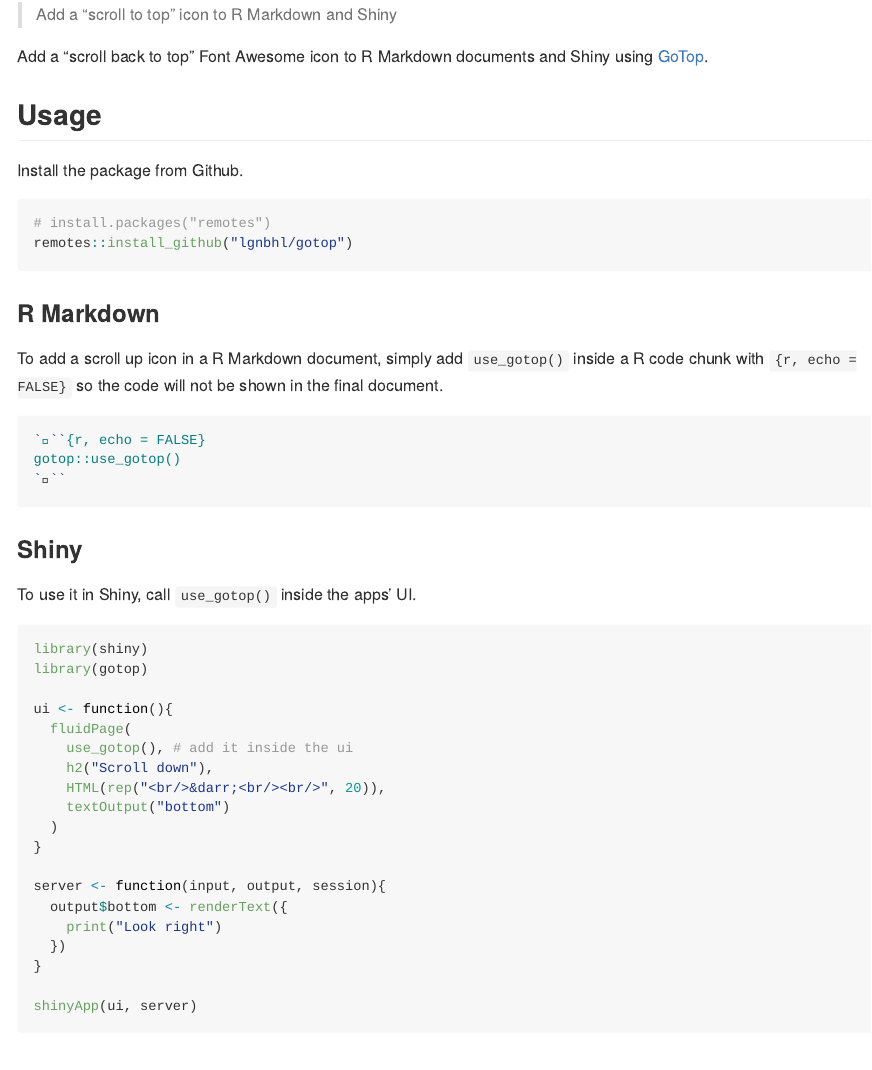
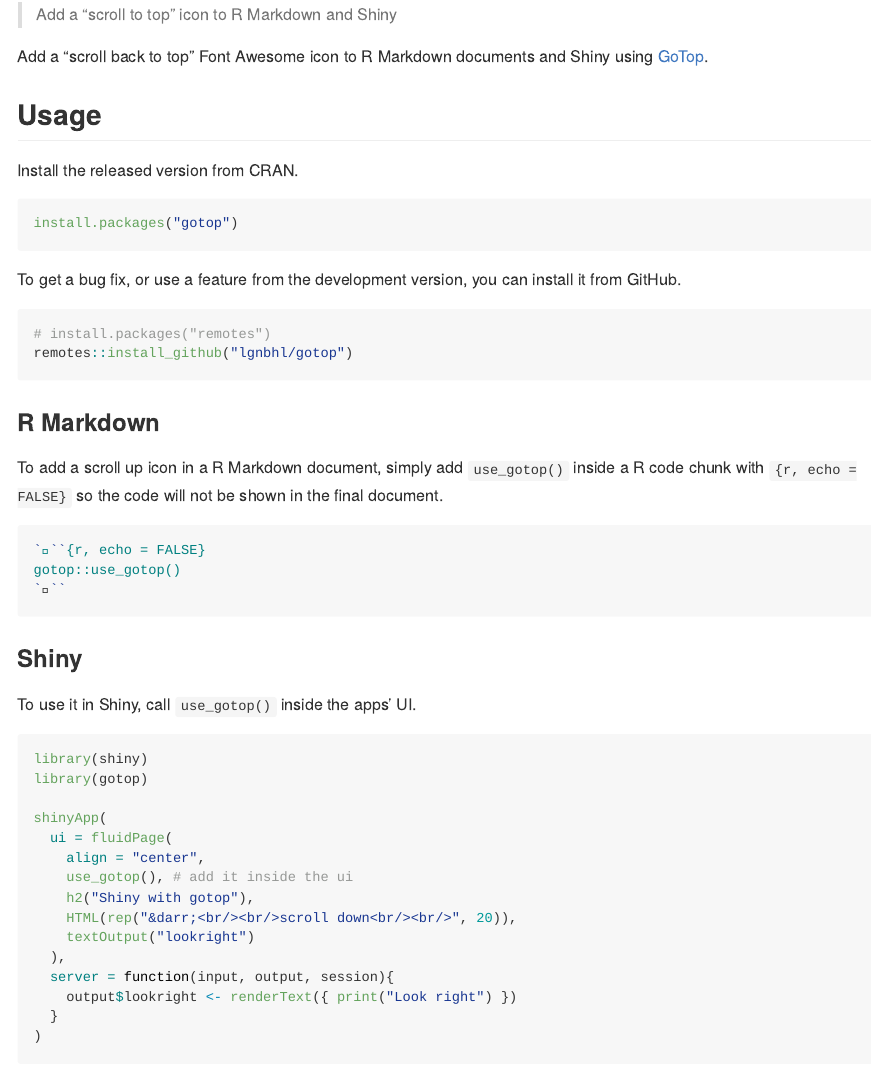
Before and after one commit to lgnbhl/gotop, an R Markdown document (README.Rmd): the page in a window 1100 px wide, from 110 px down. The pictures show the output file README.md that the author committed with the source, drawn offline in the style of GitHub; badge pictures from the web are left out.

Commit message:
update docs

````diff
--- a/README.Rmd
+++ b/README.Rmd
@@ -15,9 +15,15 @@
 
 ## Usage
 
-Install the package from Github.
+Install the released version from CRAN.
 
-```{r install and load, eval = FALSE}
+```{r install cran, eval = FALSE}
+install.packages("gotop")
+```
+
+To get a bug fix, or use a feature from the development version, you can install it from GitHub.
+
+```{r install github, eval = FALSE}
 # install.packages("remotes")
 remotes::install_github("lgnbhl/gotop")
 ```
@@ -36,26 +42,22 @@
 
 To use it in Shiny, call `use_gotop()` inside the apps' UI.
 
-```{r scrollup, eval = FALSE}
+```{r gotop, eval = FALSE}
 library(shiny)
 library(gotop)
 
-ui <- function(){
-  fluidPage(
+shinyApp(
+  ui = fluidPage(
+    align = "center",
     use_gotop(), # add it inside the ui
-    h2("Scroll down"),
-    HTML(rep("<br/>&darr;<br/><br/>", 20)),
-    textOutput("bottom")
-  )
-}
-
-server <- function(input, output, session){
-  output$bottom <- renderText({
-    print("Look right")
-  })
-}
-
-shinyApp(ui, server)
+    h2("Shiny with gotop"),
+    HTML(rep("&darr;<br/><br/>scroll down<br/><br/>", 20)),
+    textOutput("lookright")
+  ),
+  server = function(input, output, session){
+    output$lookright <- renderText({ print("Look right") })
+  }
+)
 ```
 
 ## Customize it
````
Also changed, not shown: R/gotop.R (+2 -0 lines), README.md, 4 other files.
